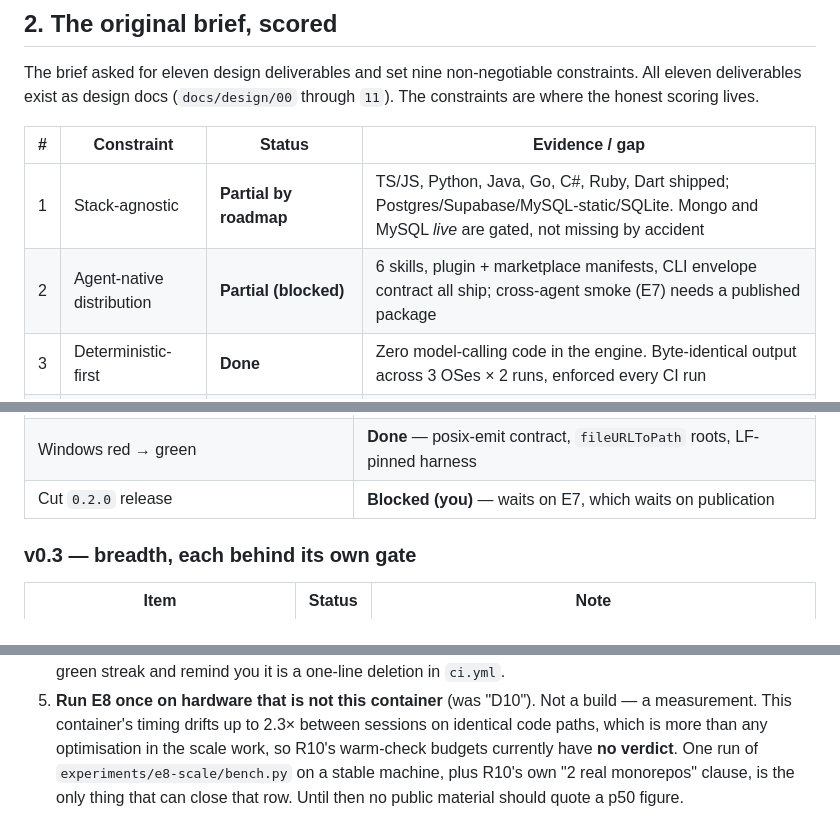
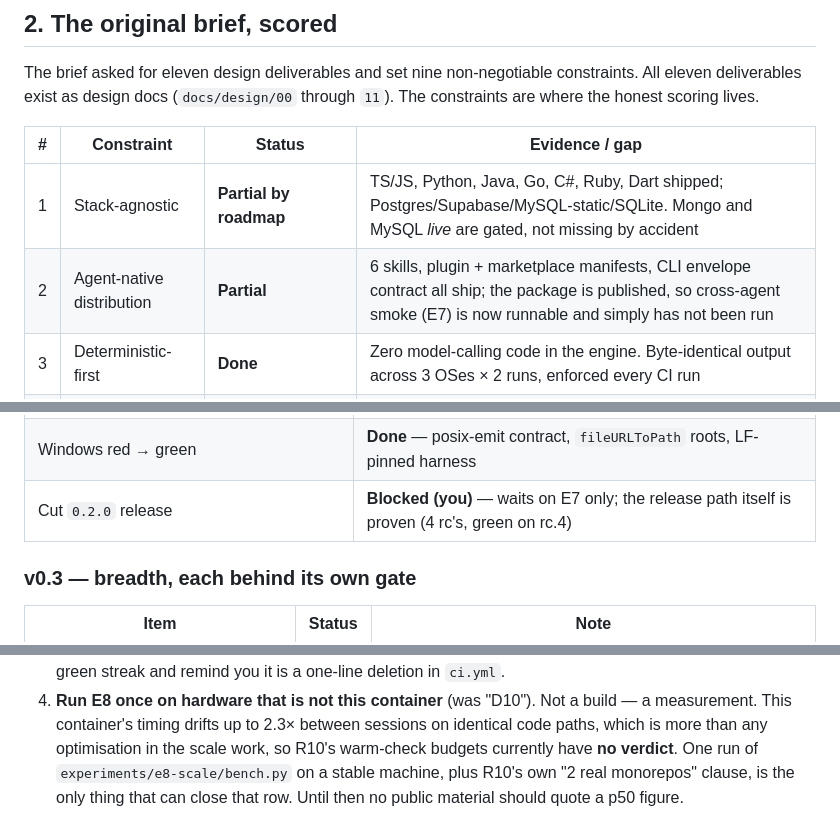
Before and after one commit to SherifMoShalaby/keeldocs, a Markdown page: ROADMAP.md, 3 parts joined by grey strips. Rendered like a GitHub page.

```diff
--- a/ROADMAP.md
+++ b/ROADMAP.md
@@ -74,7 +75,7 @@ through `11`). The constraints are where the honest scoring lives.
 | # | Constraint | Status | Evidence / gap |
 |---|---|---|---|
 | 1 | Stack-agnostic | **Partial by roadmap** | TS/JS, Python, Java, Go, C#, Ruby, Dart shipped; Postgres/Supabase/MySQL-static/SQLite. Mongo and MySQL *live* are gated, not missing by accident |
-| 2 | Agent-native distribution | **Partial (blocked)** | 6 skills, plugin + marketplace manifests, CLI envelope contract all ship; cross-agent smoke (E7) needs a published package |
+| 2 | Agent-native distribution | **Partial** | 6 skills, plugin + marketplace manifests, CLI envelope contract all ship; the package is published, so cross-agent smoke (E7) is now runnable and simply has not been run |
 | 3 | Deterministic-first | **Done** | Zero model-calling code in the engine. Byte-identical output across 3 OSes × 2 runs, enforced every CI run |
 | 4 | Git-native | **Done** | Markdown in-repo, anchors in HTML comments, no service dependency, no lock-in |
 | 5 | Local-first inference | **Done** | The host agent is the model; headless BYO-key prose is gated on a measurement, not shipped half-done |
@@ -120,7 +123,7 @@ not been promoted to `v0.1.0` only because publication is blocked.
 | module-guide + onboarding-verify recipes | **Done** |
 | Interview (`interview` / `answer`) + `mine` | **Done** |
 | Windows red → green | **Done** — posix-emit contract, `fileURLToPath` roots, LF-pinned harness |
-| Cut `0.2.0` release | **Blocked (you)** — waits on E7, which waits on publication |
+| Cut `0.2.0` release | **Blocked (you)** — waits on E7 only; the release path itself is proven (4 rc's, green on rc.4) |
 
 ### v0.3 — breadth, each behind its own gate
 
@@ -184,6 +198,6 @@ refusals, not a backlog.
    to check the four-week green streak and remind you it is a one-line deletion
    in `ci.yml`.
-5. **Run E8 once on hardware that is not this container** (was "D10"). Not a
+4. **Run E8 once on hardware that is not this container** (was "D10"). Not a
    build — a measurement. This container's timing drifts up to 2.3× between
    sessions on identical code paths, which is more than any optimisation in the
    scale work, so R10's warm-check budgets currently have **no verdict**. One
```
Also changed, not shown: other parts of ROADMAP.md (+39 -24 lines), docs/design/08-risks-experiments.md (+1 -1 lines).
